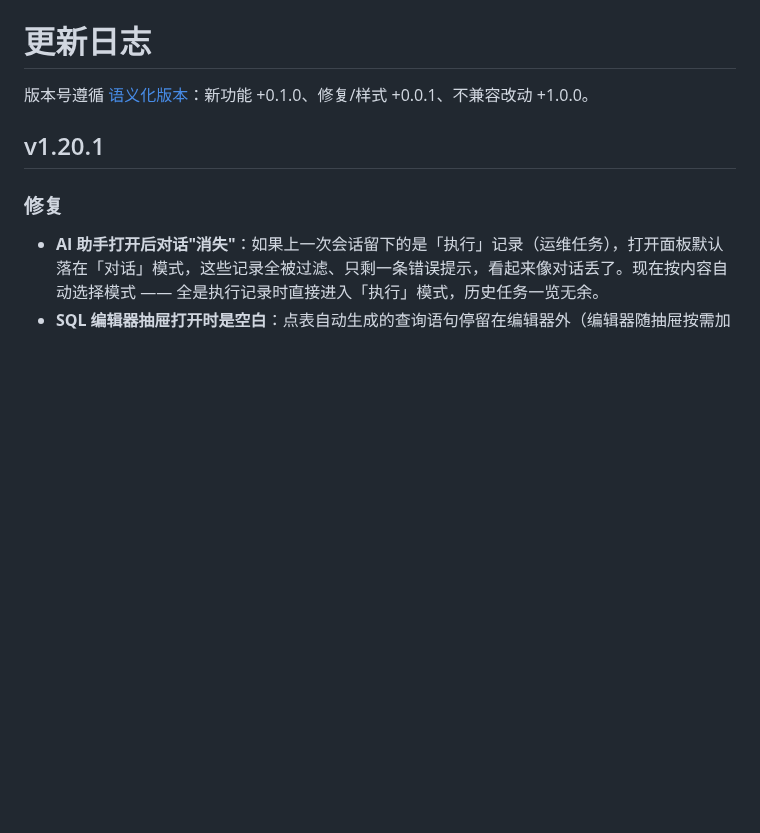
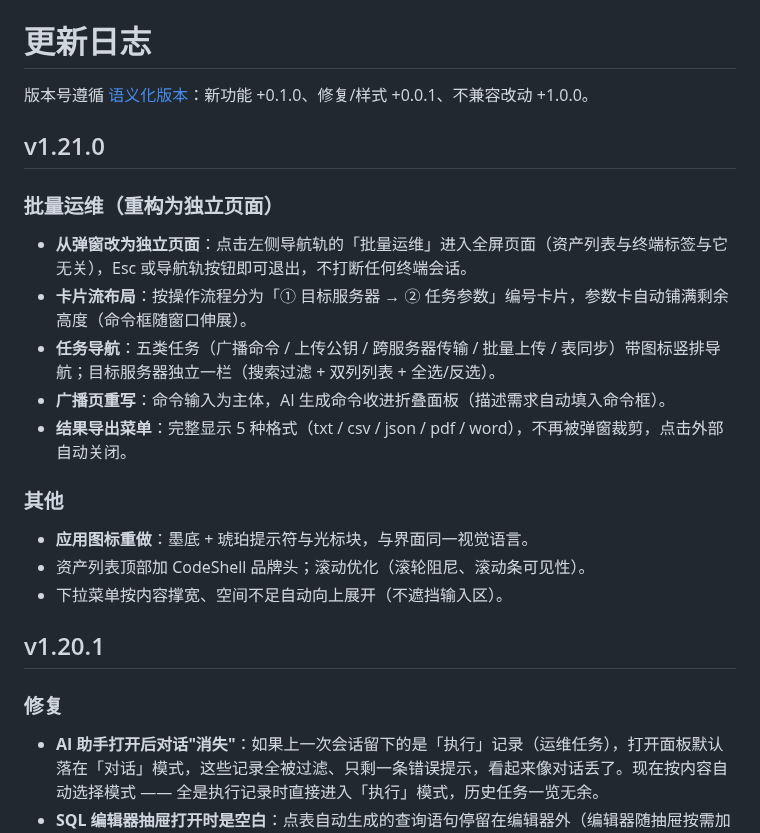
Before and after one commit to ycui980429-hue/CodeShell, a Markdown page: CHANGELOG.md, the part around the change. GitHub-like rendering; blank space fills up the shorter version.

Commit message:
docs: v1.21.0 更新日志（批量运维页面化重构、图标重做），徽章与截图更新

```diff
--- a/CHANGELOG.md
+++ b/CHANGELOG.md
@@ -1,6 +1,22 @@
 # 更新日志
 
 版本号遵循 [语义化版本](https://semver.org/lang/zh-CN/)：新功能 +0.1.0、修复/样式 +0.0.1、不兼容改动 +1.0.0。
+
+## v1.21.0
+
+### 批量运维（重构为独立页面）
+
+- **从弹窗改为独立页面**：点击左侧导航轨的「批量运维」进入全屏页面（资产列表与终端标签与它无关），Esc 或导航轨按钮即可退出，不打断任何终端会话。
+- **卡片流布局**：按操作流程分为「① 目标服务器 → ② 任务参数」编号卡片，参数卡自动铺满剩余高度（命令框随窗口伸展）。
+- **任务导航**：五类任务（广播命令 / 上传公钥 / 跨服务器传输 / 批量上传 / 表同步）带图标竖排导航；目标服务器独立一栏（搜索过滤 + 双列列表 + 全选/反选）。
+- **广播页重写**：命令输入为主体，AI 生成命令收进折叠面板（描述需求自动填入命令框）。
+- **结果导出菜单**：完整显示 5 种格式（txt / csv / json / pdf / word），不再被弹窗裁剪，点击外部自动关闭。
+
+### 其他
+
+- **应用图标重做**：墨底 + 琥珀提示符与光标块，与界面同一视觉语言。
+- 资产列表顶部加 CodeShell 品牌头；滚动优化（滚轮阻尼、滚动条可见性）。
+- 下拉菜单按内容撑宽、空间不足自动向上展开（不遮挡输入区）。
 
 ## v1.20.1
 
```
Also changed, not shown: README.md (+1 -1 lines), assets/screenshots/05-batch-ops.png, assets/screenshots/06-cross-transfer.png.
